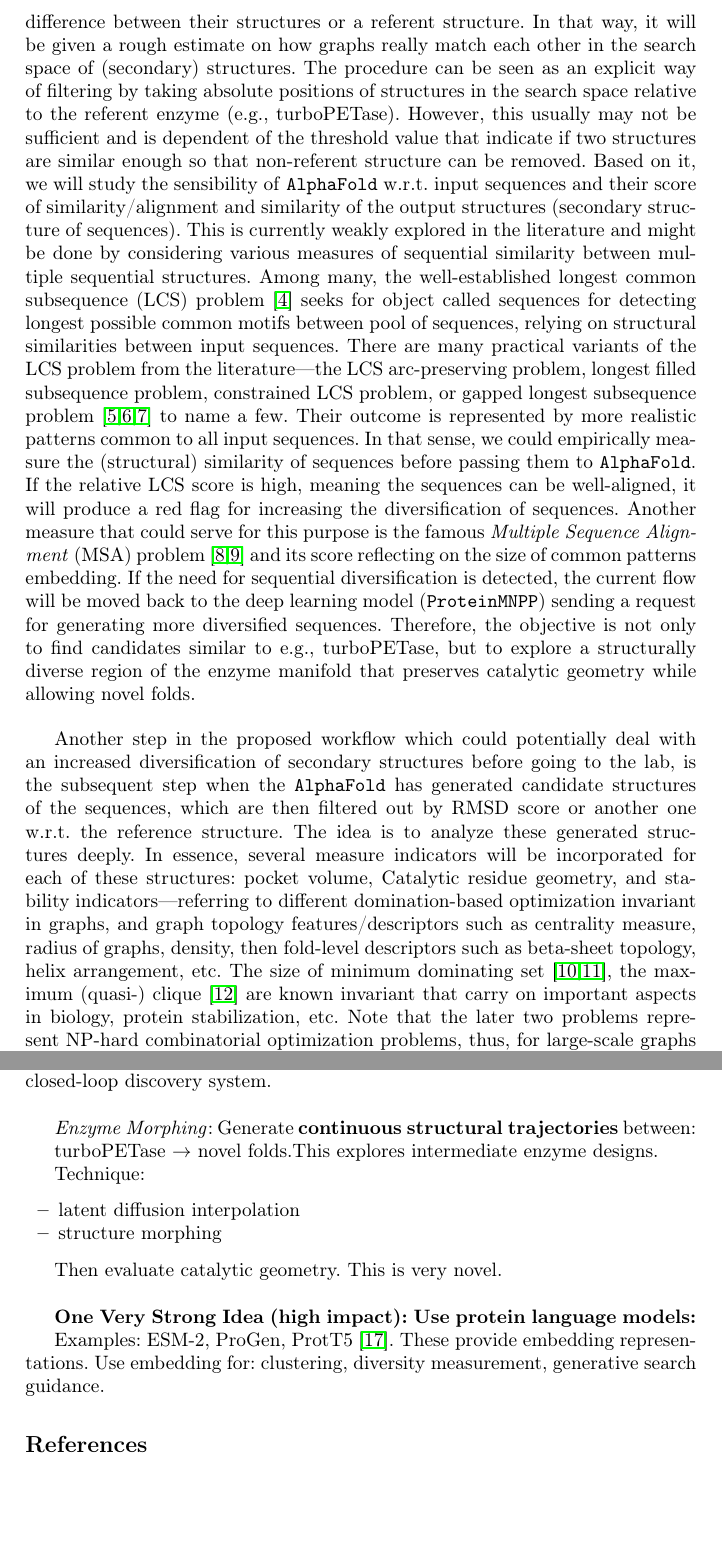
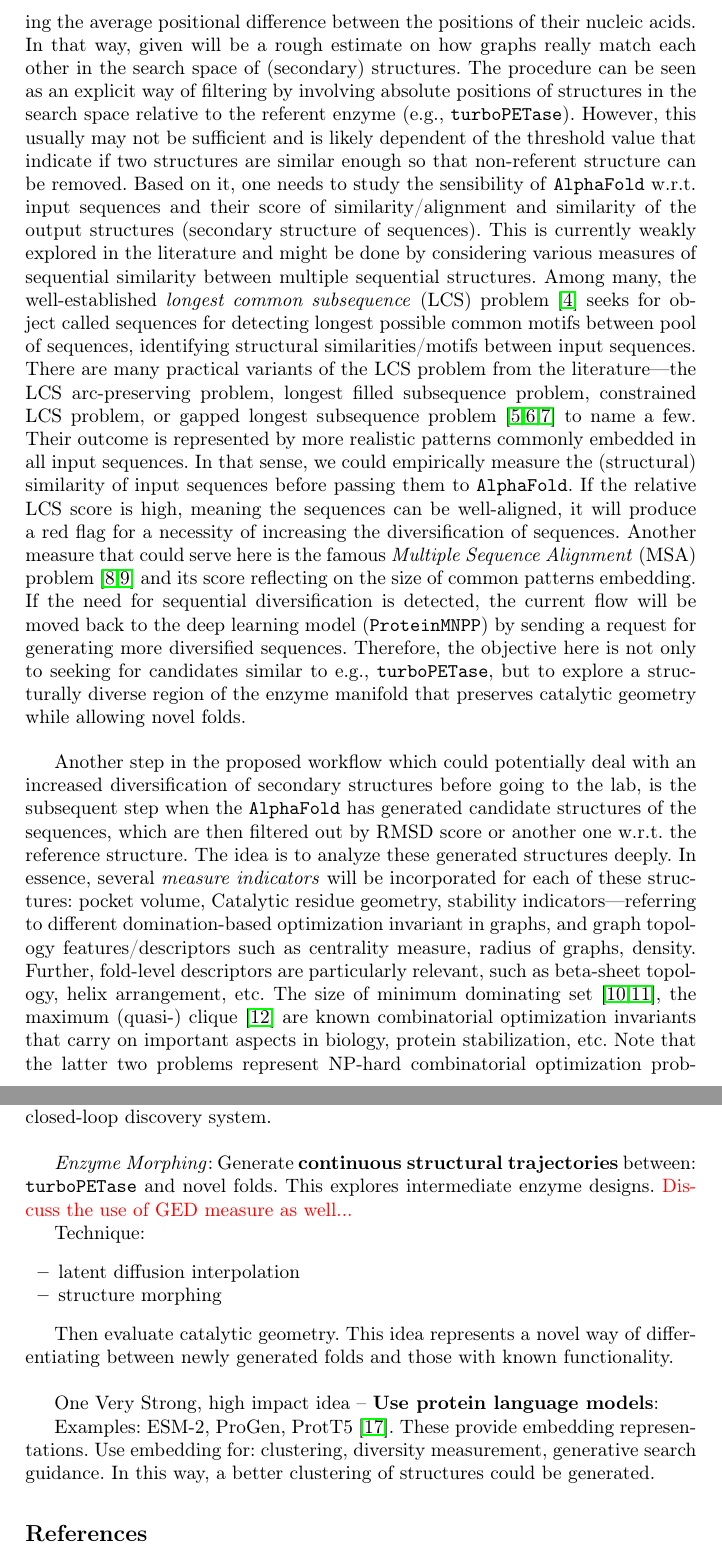
Before and after one commit to markodjukanovic90/Enzyme-study, a LaTeX paper (doc pathfinder/doc.tex): two parts of pages 2 and 4 of 5, joined at a grey line, cut at the place of the change, the shorter picture padded with empty space. Compiled offline with pdfLaTeX.

Commit message:
Polishing of the content

```diff
--- a/doc pathfinder/doc.tex
+++ b/doc pathfinder/doc.tex
@@ -58,4 +58,4 @@
-	a metric to quantify similarity between two structures by measuring the average difference between their structures or a referent structure.  In that way, it will be given a rough estimate on how graphs really match each other in the search space of (secondary) structures.  The procedure can be seen as an explicit way of filtering by taking absolute positions of structures in the search space relative to the referent enzyme (e.g., turboPETase). However, this usually may not be sufficient and is dependent of the threshold value that indicate if two structures are similar enough so that non-referent structure can be removed. Based on it, we will study the sensibility of \texttt{AlphaFold} w.r.t.\ input sequences and their score of similarity/alignment and similarity of the output structures (secondary structure of sequences). This is currently weakly explored in the literature and might be done by considering various measures of sequential similarity between multiple sequential structures. Among many, the well-established longest common subsequence (LCS) problem~\cite{djukanovic2019beam} seeks for object called sequences for detecting longest possible common motifs between pool of sequences, relying on structural similarities between input sequences. There are many practical variants of the LCS problem from the literature---the LCS arc-preserving problem, longest filled subsequence problem, constrained LCS problem, or gapped longest subsequence problem~\cite{lin2002longest,castelli2017longest,chen2011generalized} to name a few. Their outcome is represented by more realistic patterns common to all input sequences. In that sense, we could empirically measure the (structural) similarity of sequences before passing them to \texttt{AlphaFold}. If the relative LCS score is high, meaning the sequences can be well-aligned, it will produce a red flag for increasing the diversification of sequences. Another measure that could serve for this purpose is the famous \textit{Multiple Sequence Alignment} (MSA) problem~\cite{katoh2008recent,chatzou2016multiple} and its score reflecting on the size of common patterns embedding. If the need for sequential diversification is detected, the current flow will be moved back to the deep learning model (\texttt{ProteinMNPP}) sending a request for generating more diversified sequences. Therefore, the objective is not only to find candidates similar to e.g., turboPETase, but to explore a structurally diverse region of the enzyme manifold that preserves catalytic geometry while allowing novel folds.
+	As already mentioned, the first idea incorporates several \textit{filtering mechanisms} to diversify the process of   secondary structure-guided novel protein sequence generation.  These filtering mechanisms rely  on employing measuring distances in the graph space (secondary structures can be seen as 3D spatial graphs) by applying, for example, Root Mean Square (RMS) distance, or Root Mean Square Deviation (RMSD), as
+	a metric to quantify spatial similarity between structures by measuring the average positional difference between the positions of their nucleic acids.  In that way, given will be a rough estimate on how graphs really match each other in the search space of (secondary) structures.  The procedure can be seen as an explicit way of filtering by involving absolute positions of structures in the search space relative to the referent enzyme (e.g., \texttt{turboPETase}). However, this usually may not be sufficient and is likely dependent of the threshold value that indicate if two structures are similar enough so that non-referent structure can be removed. Based on it, one needs to study the sensibility of \texttt{AlphaFold} w.r.t.\ input sequences and their score of similarity/alignment and similarity of the output structures (secondary structure of sequences). This is currently weakly explored in the literature and might be done by considering various measures of sequential similarity between multiple sequential structures. Among many, the well-established \textit{longest common subsequence} (LCS) problem~\cite{djukanovic2019beam} seeks for object called sequences for detecting longest possible common motifs between pool of sequences, identifying  structural similarities/motifs between input sequences. There are many practical variants of the LCS problem from the literature---the LCS arc-preserving problem, longest filled subsequence problem, constrained LCS problem, or gapped longest subsequence problem~\cite{lin2002longest,castelli2017longest,chen2011generalized} to name a few. Their outcome is represented by more realistic patterns commonly embedded in all input sequences. In that sense, we could empirically measure the (structural) similarity of input sequences before passing them to \texttt{AlphaFold}. If the relative LCS score is high, meaning the sequences can be well-aligned, it will produce a red flag for a necessity of increasing the diversification of sequences. Another measure that could serve here is the famous \textit{Multiple Sequence Alignment} (MSA) problem~\cite{katoh2008recent,chatzou2016multiple} and its score reflecting on the size of common patterns embedding. If the need for sequential diversification is detected, the current flow will be moved back to the deep learning model (\texttt{ProteinMNPP}) by sending a request for generating more diversified sequences. Therefore, the objective here is not only to seeking for candidates similar to e.g., \texttt{turboPETase}, but to explore a structurally diverse region of the enzyme manifold that preserves catalytic geometry while allowing novel folds.
 
-	Another step in the proposed workflow which could potentially deal with an increased  diversification of secondary structures before going to the lab, is the subsequent step when the \texttt{AlphaFold} has generated candidate structures of the sequences, which are then filtered out by RMSD score or another one w.r.t.\ the reference structure.  The idea is to analyze these generated structures deeply. In essence,	several {measure indicators} will be incorporated for each of these structures:  pocket volume, Catalytic residue geometry, and {stability indicators}---referring to different domination-based optimization invariant in graphs, and graph topology features/descriptors such as centrality measure, radius of graphs, density, then fold-level descriptors such as beta-sheet topology,	helix arrangement, etc. The size of minimum dominating set~\cite{nacher2016minimum,milenkovic2011dominating}, the maximum (quasi-) clique~\cite{bhattacharyya2009mining} are known invariant that carry on important aspects in biology, protein stabilization, etc. Note that the later two problems represent NP-hard combinatorial optimization problems, thus, for large-scale graphs computationally challenging to be examined. However, this does not give a substantial issue, as these problems are well studied in the literature where various effective meta-heuristic approaches are designed, able to reach close-to-optimal solutions within reasonable runtimes for large-scale graphs~\cite{lin2016effective,pullan2011cooperating}. Here one has to deal with controlling these solvers with accordance to the allowed (time and memory) resources, therefore will be appropriately tuned by, for example,  \texttt{Optuna} tool~\cite{agrawal2020optuna}.  One idea is to perform the process of feature extraction on the HPC (VEGA) concurrently in parallel fashion, speeding up the procedure significantly. Having all these (reasonably cheap) features for each generated structure is expected to be important in identifying group of similar structures, revealing/detecting those bad ones that can be replaced by improving diversity of pool of structures. Let us assume  for each structure $s$, a set of relevant ($d$) features $x_s \in \mathbb R^d $ is extracted.
-	 We tend to explore the idea of consensus problem based on employing different clustering techniques in Machine learning, i.e., unsupervised learning frequently used in bioinformatics---in detecting clusters of proteins with same functionality~\cite{zou2020sequence} in large PPI networks. Further, if by $S$ we denote a set of all structures dealing with, one can use clustering techniques such as spectral clustering, density-based clustering or  hierarchical clustering to cluster structures in $S$ into clusters of similar structures $(\mathcal{C}_1, \ldots \mathcal{C}_k)$ w.r.t.\ similar feature values; one would here ask for the existence of highest possible number $k$ of clusters providing a good clustering (e.g., by reporting Silhouette coefficient). For each cluster $\mathcal{C}_i$, one could uniformly  sample a portion ($p$) of structures which would be kept for promising candidates, whilst the other structures omitted and new ones regenerated by the diffusion model. These new ones would be passed through the \texttt{ProteinMPNN} and subsequently \texttt{AlphaFold}, until a predefined number of secondary structures is generated, likely more diversified than the starting one. Afterwards, it will be moving to Step 3 of the workflow.
+	Another step in the proposed workflow which could potentially deal with an increased  diversification of secondary structures before going to the lab, is the subsequent step when the \texttt{AlphaFold} has generated candidate structures of the sequences, which are then filtered out by RMSD score or another one w.r.t.\ the reference structure.  The idea is to analyze these generated structures deeply. In essence,	several \textit{measure indicators} will be incorporated for each of these structures:  pocket volume, Catalytic residue geometry, {stability indicators}---referring to different domination-based optimization invariant in graphs, and graph topology features/descriptors such as centrality measure, radius of graphs, density. Further,  fold-level descriptors are particularly relevant, such as beta-sheet topology,	helix arrangement, etc. The size of minimum dominating set~\cite{nacher2016minimum,milenkovic2011dominating}, the maximum (quasi-) clique~\cite{bhattacharyya2009mining} are known combinatorial optimization invariants that carry on important aspects in biology, protein stabilization, etc. Note that the latter two problems represent NP-hard combinatorial optimization problems, thus, for large-scale graphs computationally challenging to be examined. However, this does not produce a substantial issue, as these problems are well studied in the literature with various effective meta-heuristic approaches designed, able to reach close-to-optimal solutions within reasonable runtimes for large-scale graphs~\cite{lin2016effective,pullan2011cooperating}. Here one has to deal with controlling these solvers with accordance to the allowed (time and memory) resources, therefore will be appropriately tuned by, for example,  \texttt{Optuna} tool~\cite{agrawal2020optuna}.  One idea is to perform the process of feature extraction on the \texttt{HPC VEGA}  in a distributed fashion, speeding up the procedure significantly. Having all these (reasonably cheap) features for each generated structure is expected to be important in identifying group of similar structures, revealing/detecting those bad ones that can be replaced by improving diversity of pool of structures. Symbolically, let us assume  for each structure $s$, a set of relevant ($d$) features $x_s \in \mathbb R^d $ is extracted.
@@ -76,21 +78,15 @@ Instead of: generate $\rightarrow$ test $\rightarrow$ repeat, use \textbf{active
 \begin{itemize}
 	\item generate enzyme candidates
-
     \item cluster them
-
     \item select maximally diverse representatives
-
     \item send small batch to lab
-
     \item update predictive model using results
 \end{itemize}
 
 Then the model learns: which structures are catalytically viable. This is a closed-loop discovery system.\\
 
 
-\textit{Enzyme Morphing}: Generate \textbf{continuous structural trajectories} between:
-
-turboPETase $\rightarrow$ novel folds.This explores intermediate enzyme designs.
+\textit{Enzyme Morphing}: Generate \textbf{continuous structural trajectories} between: \texttt{turboPETase} and novel folds. This explores intermediate enzyme designs. \textcolor{red}{Discuss the use of GED measure as well... }
 
 Technique:
 \begin{itemize}
@@ -98,13 +94,13 @@ Technique:
      \item structure morphing
 \end{itemize}
 
-Then evaluate catalytic geometry. This is very novel.\\
+Then evaluate catalytic geometry. This idea represents a novel way of differentiating between newly generated folds and those with known functionality.\\
 
 
-\textbf{One Very Strong Idea (high impact): Use protein language models:}
+One Very Strong, high impact idea -- \textbf{Use protein language models}:
 
 Examples: ESM-2, ProGen, ProtT5~\cite{weissenow2022protein}.
-These provide embedding representations. Use embedding for: clustering, diversity measurement, generative search guidance.
+These provide embedding representations. Use embedding for: clustering, diversity measurement, generative search guidance. In this way, a better clustering of structures could be generated.
 
 
 
```
Also changed, not shown: doc pathfinder/doc.pdf, doc pathfinder/doc_ai_rewritten.pdf (added), doc pathfinder/doc.tex (16 more changed lines).
